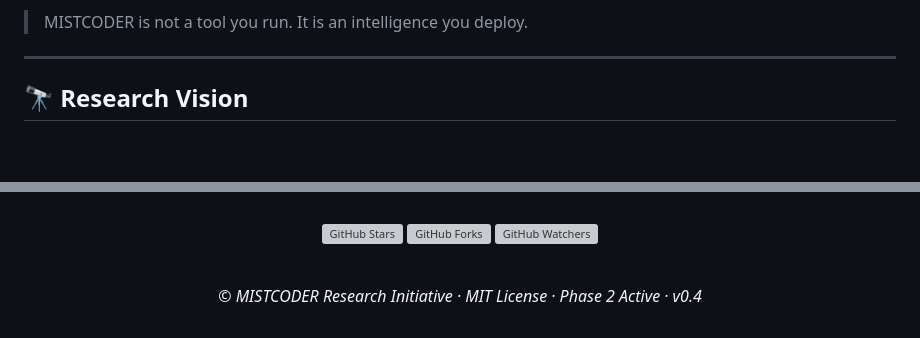
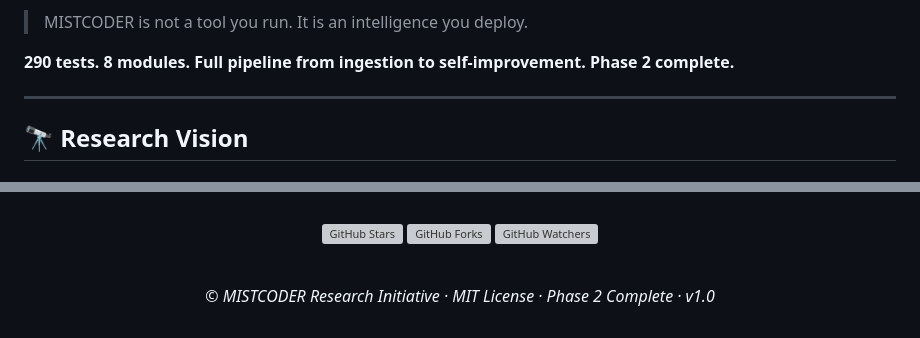
Before and after one commit to waren23greg-stack/MISTCODER, a Markdown page: README.md, 2 parts joined by grey strips. Rendered like a GitHub page; blank space fills up the shorter version; grey boxes are pictures that could not be loaded.

Commit message:
docs(README): Phase 2 complete -- 290 tests, 8 modules, full build status table, Phase 3 roadmap, v1.0

```diff
--- a/README.md
+++ b/README.md
@@ -73,6 +73,8 @@ It is a research project designing an AI system that:
 - Operates under **strict, auditable human oversight** — every action logged, every simulation policy-gated
 
 > MISTCODER is not a tool you run. It is an intelligence you deploy.
+
+**290 tests. 8 modules. Full pipeline from ingestion to self-improvement. Phase 2 complete.**
 
 ---
 
@@ -445,6 +447,6 @@ This project is being built in public. Every architectural decision, research de
 
 <br/>
 
-*© MISTCODER Research Initiative · MIT License · Phase 2 Active · v0.4*
+*© MISTCODER Research Initiative · MIT License · Phase 2 Complete · v1.0*
 
 </div>
```
Also changed, not shown: other parts of README.md (+1 -1 lines).
